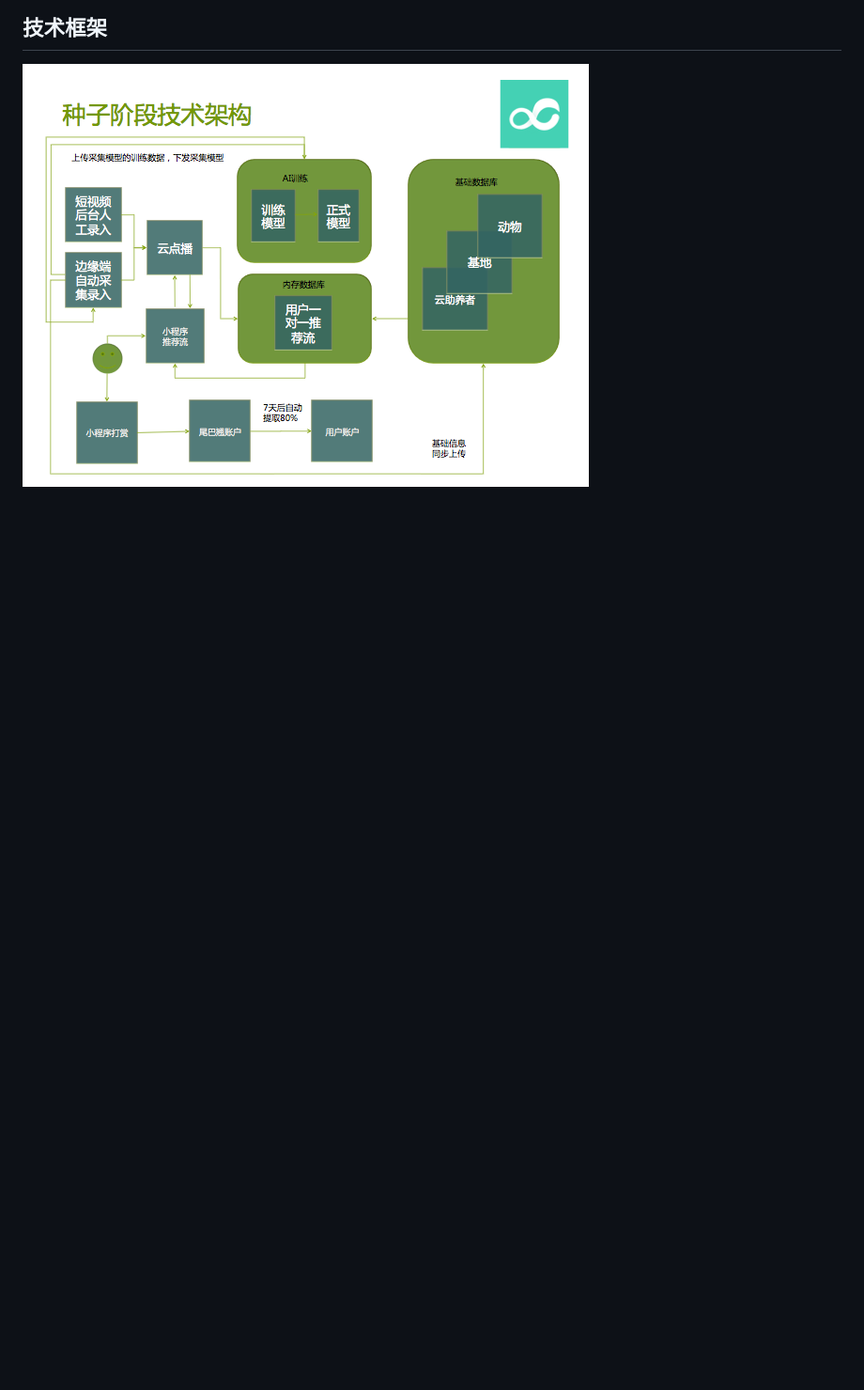
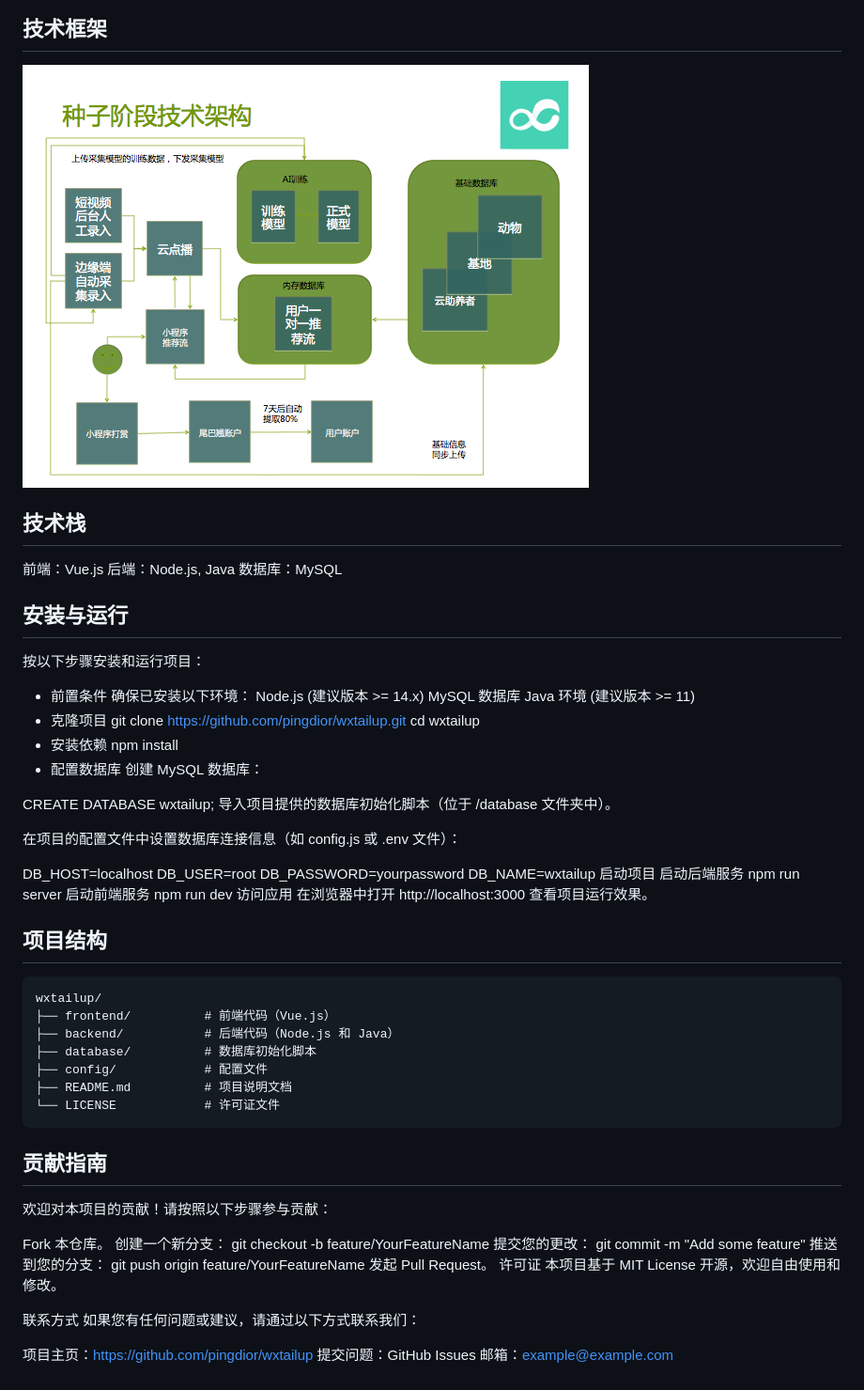
Before and after one commit to pingdior/wxtailup, a Markdown page: README.md, the part around the change printed below. Shown: that part at 94% size. Drawn GitHub-style; blank space fills up the shorter version.

Commit message:
Update README.md
优化read.me结构

````diff
--- a/README.md
+++ b/README.md
@@ -19,3 +19,73 @@
 
 ## 技术框架
 ![尾巴翘流浪动物之家](https://github.com/pingdior/wxtailup/blob/main/%E6%8A%80%E6%9C%AF%E6%9E%B6%E6%9E%841.0.png)
+
+## 技术栈
+前端：Vue.js
+后端：Node.js, Java
+数据库：MySQL
+
+## 安装与运行
+按以下步骤安装和运行项目：
+
+- 前置条件
+确保已安装以下环境：
+Node.js (建议版本 >= 14.x)
+MySQL 数据库
+Java 环境 (建议版本 >= 11)
+- 克隆项目
+git clone https://github.com/pingdior/wxtailup.git
+cd wxtailup
+- 安装依赖
+npm install
+- 配置数据库
+创建 MySQL 数据库：
+
+CREATE DATABASE wxtailup;
+导入项目提供的数据库初始化脚本（位于 /database 文件夹中）。
+
+在项目的配置文件中设置数据库连接信息（如 config.js 或 .env 文件）：
+
+DB_HOST=localhost
+DB_USER=root
+DB_PASSWORD=yourpassword
+DB_NAME=wxtailup
+启动项目
+启动后端服务
+npm run server
+启动前端服务
+npm run dev
+访问应用
+在浏览器中打开 http://localhost:3000 查看项目运行效果。
+
+## 项目结构
+
+```markdown
+wxtailup/
+├── frontend/          # 前端代码（Vue.js）
+├── backend/           # 后端代码（Node.js 和 Java）
+├── database/          # 数据库初始化脚本
+├── config/            # 配置文件
+├── README.md          # 项目说明文档
+└── LICENSE            # 许可证文件
+```
+## 贡献指南
+欢迎对本项目的贡献！请按照以下步骤参与贡献：
+
+Fork 本仓库。
+创建一个新分支：
+git checkout -b feature/YourFeatureName
+提交您的更改：
+git commit -m "Add some feature"
+推送到您的分支：
+git push origin feature/YourFeatureName
+发起 Pull Request。
+许可证
+本项目基于 MIT License 开源，欢迎自由使用和修改。
+
+联系方式
+如果您有任何问题或建议，请通过以下方式联系我们：
+
+项目主页：https://github.com/pingdior/wxtailup
+提交问题：GitHub Issues
+邮箱：example@example.com
````
Also changed, not shown: other parts of README.md (+9 -9 lines).
